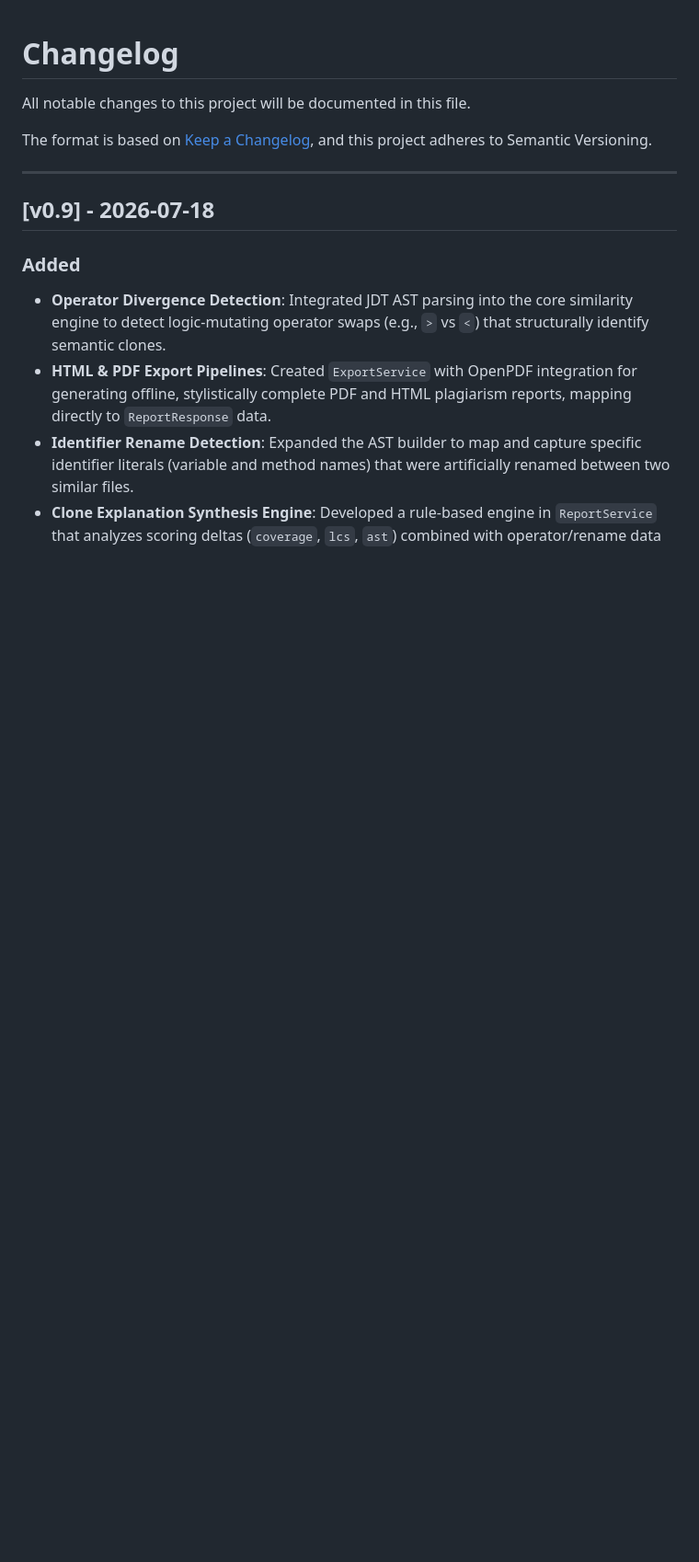
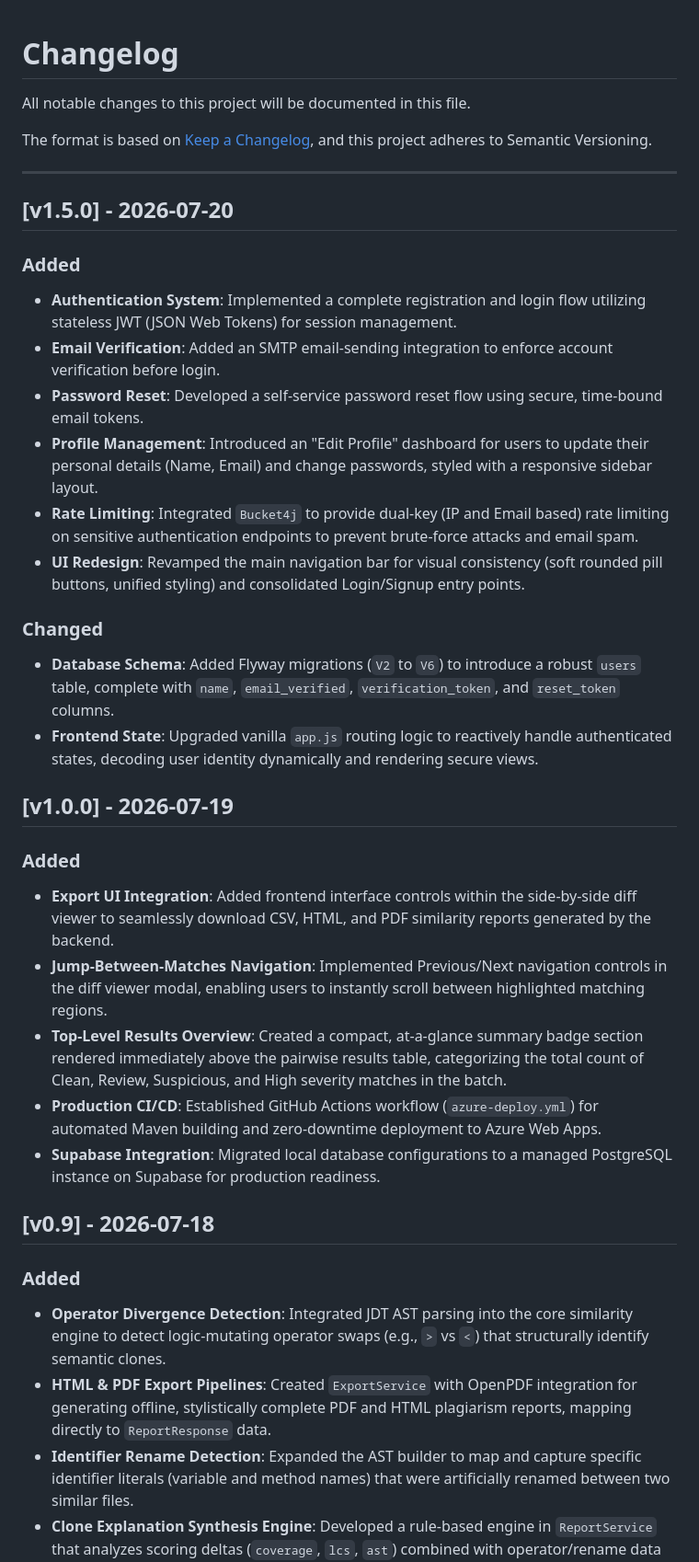
Before and after one commit to Kunal-htr/codesniff, a Markdown page: CHANGELOG.md, the part around the change. Shown at 92% size. Drawn GitHub-style; blank space fills up the shorter version.

Commit message:
docs: update readme and changelog [skip ci]

```diff
--- a/CHANGELOG.md
+++ b/CHANGELOG.md
@@ -6,6 +6,30 @@ The format is based on [Keep a Changelog](https://keepachangelog.com/en/1.0.0/),
 and this project adheres to Semantic Versioning.
 
 ---
+
+## [v1.5.0] - 2026-07-20
+
+### Added
+- **Authentication System**: Implemented a complete registration and login flow utilizing stateless JWT (JSON Web Tokens) for session management.
+- **Email Verification**: Added an SMTP email-sending integration to enforce account verification before login.
+- **Password Reset**: Developed a self-service password reset flow using secure, time-bound email tokens.
+- **Profile Management**: Introduced an "Edit Profile" dashboard for users to update their personal details (Name, Email) and change passwords, styled with a responsive sidebar layout.
+- **Rate Limiting**: Integrated `Bucket4j` to provide dual-key (IP and Email based) rate limiting on sensitive authentication endpoints to prevent brute-force attacks and email spam.
+- **UI Redesign**: Revamped the main navigation bar for visual consistency (soft rounded pill buttons, unified styling) and consolidated Login/Signup entry points.
+
+### Changed
+- **Database Schema**: Added Flyway migrations (`V2` to `V6`) to introduce a robust `users` table, complete with `name`, `email_verified`, `verification_token`, and `reset_token` columns.
+- **Frontend State**: Upgraded vanilla `app.js` routing logic to reactively handle authenticated states, decoding user identity dynamically and rendering secure views.
+
+## [v1.0.0] - 2026-07-19
+
+### Added
+- **Export UI Integration**: Added frontend interface controls within the side-by-side diff viewer to seamlessly download CSV, HTML, and PDF similarity reports generated by the backend.
+- **Jump-Between-Matches Navigation**: Implemented Previous/Next navigation controls in the diff viewer modal, enabling users to instantly scroll between highlighted matching regions.
+- **Top-Level Results Overview**: Created a compact, at-a-glance summary badge section rendered immediately above the pairwise results table, categorizing the total count of Clean, Review, Suspicious, and High severity matches in the batch.
+- **Production CI/CD**: Established GitHub Actions workflow (`azure-deploy.yml`) for automated Maven building and zero-downtime deployment to Azure Web Apps.
+- **Supabase Integration**: Migrated local database configurations to a managed PostgreSQL instance on Supabase for production readiness.
+
 
 ## [v0.9] - 2026-07-18
 
```
